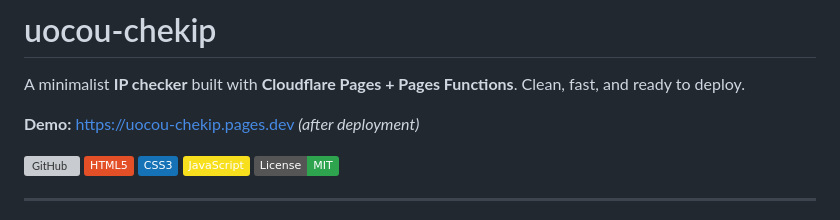
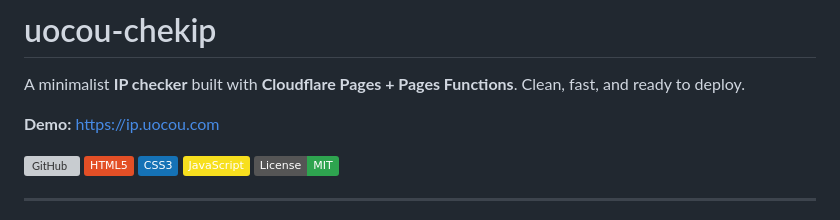
Before and after one commit to uocou/uocou-chekip, a Markdown page: README.md, the part around the change. Rendered like a GitHub page; badges without logos; grey boxes are pictures that could not be loaded.

```diff
--- a/README.md
+++ b/README.md
@@ -2,7 +2,7 @@
 
 A minimalist **IP checker** built with **Cloudflare Pages + Pages Functions**. Clean, fast, and ready to deploy.
 
-**Demo:** https://uocou-chekip.pages.dev *(after deployment)*
+**Demo:** https://ip.uocou.com
 
 [![GitHub](https://img.shields.io/badge/GitHub-uocou%2Fuocou--chekip-181717?logo=github)](https://github.com/uocou/uocou-chekip)
 ![HTML5](https://img.shields.io/badge/HTML5-E34F26?logo=html5&logoColor=fff)
```
